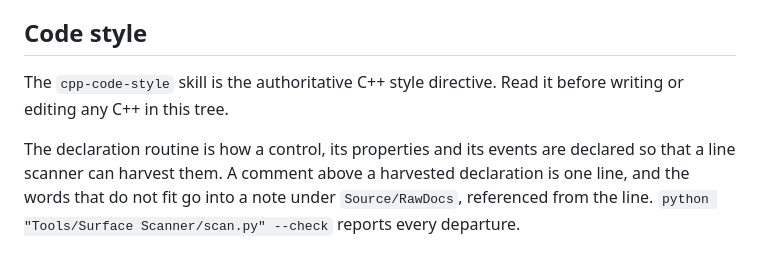
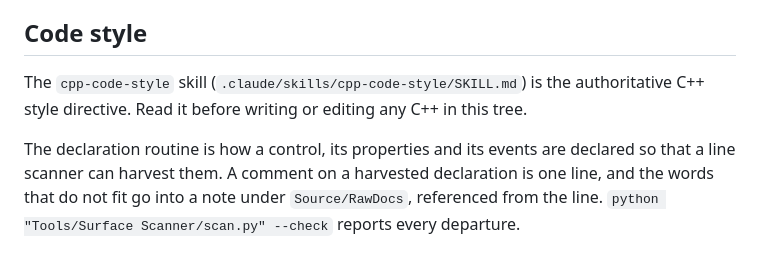
Before and after one commit to clafi-fw/cpp, a Markdown page: CLAUDE.md, the part around the change. GitHub-like rendering.

Commit message:
+missing skill mentioned in claude.md, a copy for other claudes

```diff
--- a/CLAUDE.md
+++ b/CLAUDE.md
@@ -5,11 +5,11 @@ rasterizer), sharing everything above the platform layer.
 
 ## Code style
 
-The `cpp-code-style` skill is the authoritative C++ style directive. Read it before writing or
-editing any C++ in this tree.
+The `cpp-code-style` skill (`.claude/skills/cpp-code-style/SKILL.md`) is the authoritative C++
+style directive. Read it before writing or editing any C++ in this tree.
 
 The declaration routine is how a control, its properties and its events are declared so that a
-line scanner can harvest them. A comment above a harvested
+line scanner can harvest them. A comment on a harvested
 declaration is one line, and the words that do not fit go into a note under `Source/RawDocs`,
 referenced from the line. `python "Tools/Surface Scanner/scan.py" --check` reports every departure.
 
```
Also changed, not shown: 1 other file.
